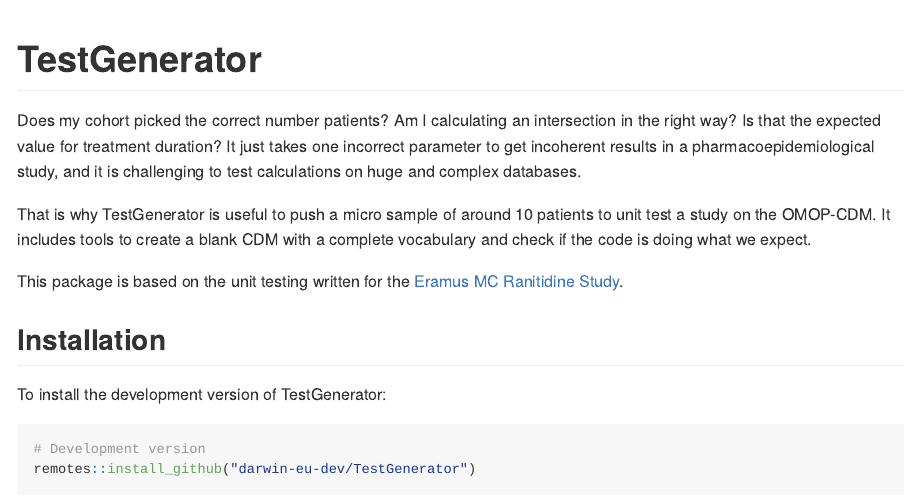
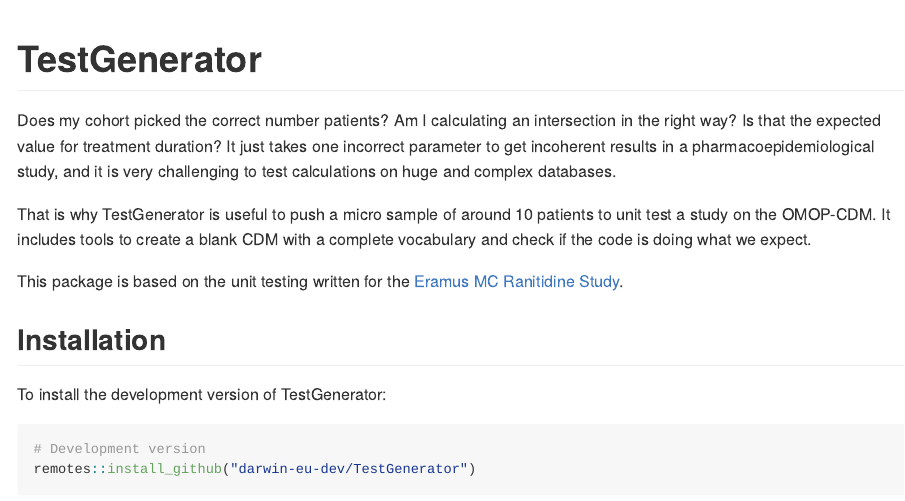
Before and after one commit to darwin-eu/TestGenerator, an R Markdown document (README.Rmd): the page in a window 1100 px wide, from its top. The pictures show the output file README.md that the author committed with the source, drawn offline in the style of GitHub; badge pictures from the web are left out.

Commit message:
update readme

```diff
--- a/README.Rmd
+++ b/README.Rmd
@@ -21,7 +21,7 @@
 [![CRAN status](https://www.r-pkg.org/badges/version/TestGenerator)](https://CRAN.R-project.org/package=TestGenerator)
 <!-- badges: end -->
 
-Does my cohort picked the correct number patients? Am I calculating an intersection in the right way? Is that the expected value for treatment duration? It just takes one incorrect parameter to get incoherent results in a pharmacoepidemiological study, and it is challenging to test calculations on huge and complex databases.
+Does my cohort picked the correct number patients? Am I calculating an intersection in the right way? Is that the expected value for treatment duration? It just takes one incorrect parameter to get incoherent results in a pharmacoepidemiological study, and it is very challenging to test calculations on huge and complex databases.
 
 That is why TestGenerator is useful to push a micro sample of around 10 patients to unit test a study on the OMOP-CDM. It includes tools to create a blank CDM with a complete vocabulary and check if the code is doing what we expect.
 
```
Also changed, not shown: README.md.
